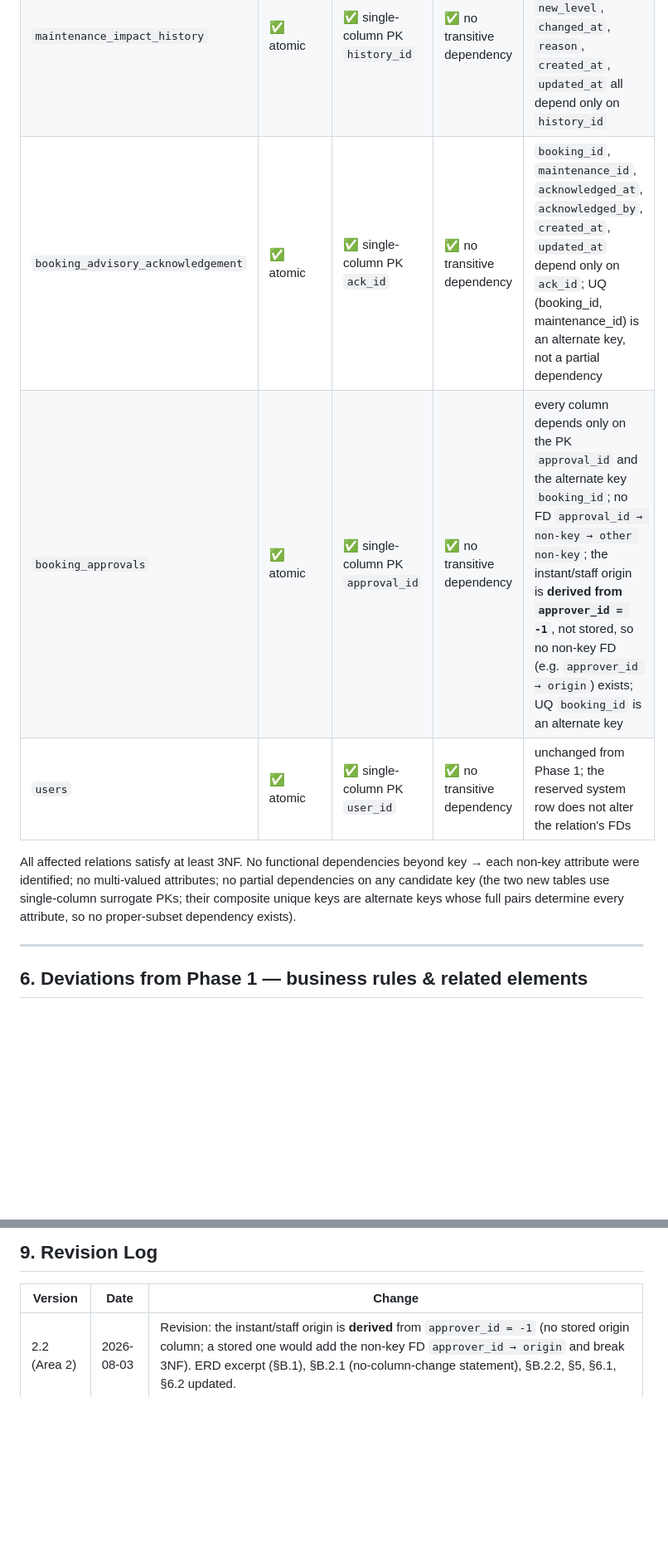
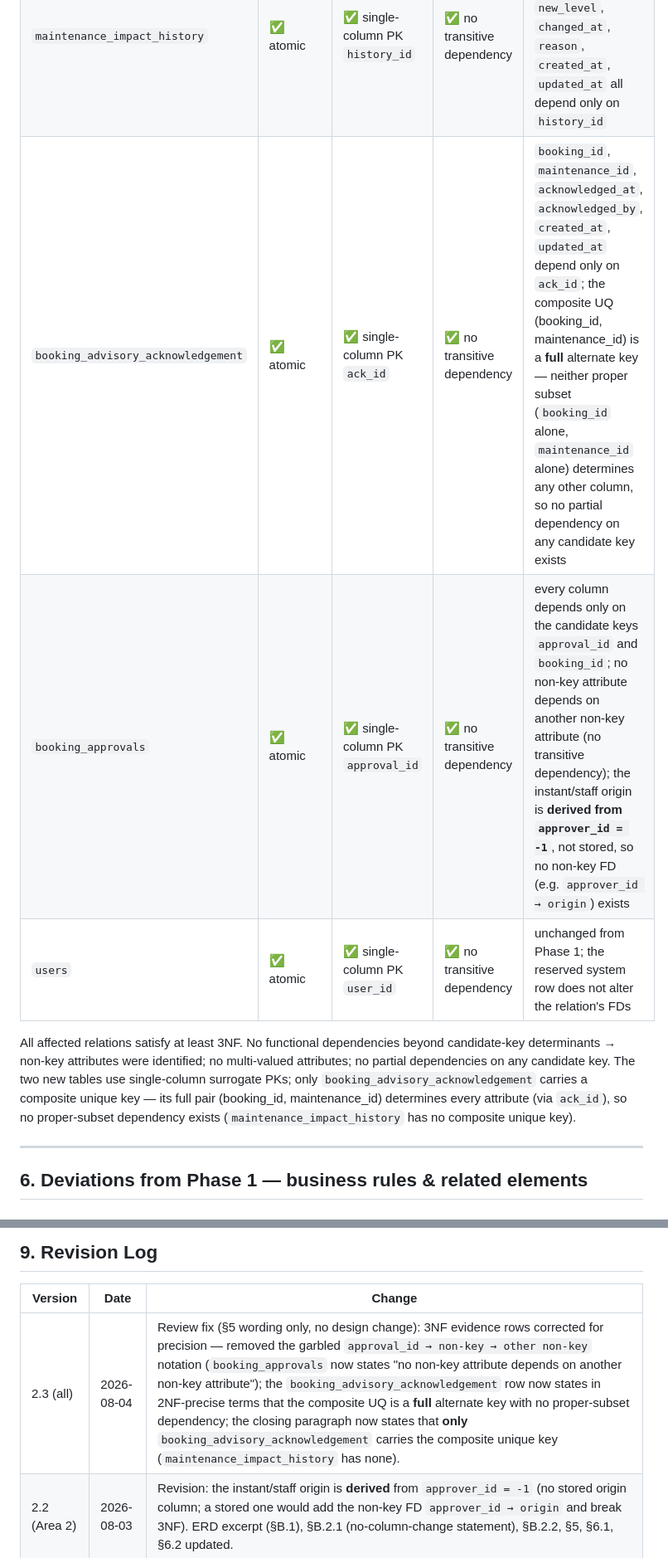
Before and after one commit to AmnO-O/CS486-Project, a Markdown page: outputs/09-updated-erd-and-logical-design-G05.md, 2 parts joined by grey strips. Shown at 83% size. Drawn GitHub-style; blank space fills up the shorter version.

Commit message:
Futher review on task 09

```diff
--- a/outputs/09-updated-erd-and-logical-design-G05.md
+++ b/outputs/09-updated-erd-and-logical-design-G05.md
@@ -331,15 +331,17 @@ schema plus the Area-1 additions. No support entity or table is required:
 |---|---|---|---|---|
 | `maintenance` | ✅ atomic, no repeating groups | ✅ single-column PK | ✅ no transitive dependency | `impact_level` is a direct property of `maintenance_id`; no non-key column depends on another non-key column |
 | `maintenance_impact_history` | ✅ atomic | ✅ single-column PK `history_id` | ✅ no transitive dependency | `maintenance_id`, `changed_by`, `prior_level`, `new_level`, `changed_at`, `reason`, `created_at`, `updated_at` all depend only on `history_id` |
-| `booking_advisory_acknowledgement` | ✅ atomic | ✅ single-column PK `ack_id` | ✅ no transitive dependency | `booking_id`, `maintenance_id`, `acknowledged_at`, `acknowledged_by`, `created_at`, `updated_at` depend only on `ack_id`; UQ (booking_id, maintenance_id) is an alternate key, not a partial dependency |
-| `booking_approvals` | ✅ atomic | ✅ single-column PK `approval_id` | ✅ no transitive dependency | every column depends only on the PK `approval_id` and the alternate key `booking_id`; no FD `approval_id → non-key → other non-key`; the instant/staff origin is **derived from `approver_id = -1`**, not stored, so no non-key FD (e.g. `approver_id → origin`) exists; UQ `booking_id` is an alternate key |
+| `booking_advisory_acknowledgement` | ✅ atomic | ✅ single-column PK `ack_id` | ✅ no transitive dependency | `booking_id`, `maintenance_id`, `acknowledged_at`, `acknowledged_by`, `created_at`, `updated_at` depend only on `ack_id`; the composite UQ (booking_id, maintenance_id) is a **full** alternate key — neither proper subset (`booking_id` alone, `maintenance_id` alone) determines any other column, so no partial dependency on any candidate key exists |
+| `booking_approvals` | ✅ atomic | ✅ single-column PK `approval_id` | ✅ no transitive dependency | every column depends only on the candidate keys `approval_id` and `booking_id`; no non-key attribute depends on another non-key attribute (no transitive dependency); the instant/staff origin is **derived from `approver_id = -1`**, not stored, so no non-key FD (e.g. `approver_id → origin`) exists |
 | `users` | ✅ atomic | ✅ single-column PK `user_id` | ✅ no transitive dependency | unchanged from Phase 1; the reserved system row does not alter the relation's FDs |
 
 All affected relations satisfy at least 3NF. No functional dependencies beyond
-key → each non-key attribute were identified; no multi-valued attributes; no
-partial dependencies on any candidate key (the two new tables use single-column
-surrogate PKs; their composite unique keys are alternate keys whose full pairs
-determine every attribute, so no proper-subset dependency exists).
+candidate-key determinants → non-key attributes were identified; no multi-valued
+attributes; no partial dependencies on any candidate key. The two new tables use
+single-column surrogate PKs; only `booking_advisory_acknowledgement` carries a
+composite unique key — its full pair (booking_id, maintenance_id) determines every
+attribute (via `ack_id`), so no proper-subset dependency exists
+(`maintenance_impact_history` has no composite unique key).
 
 ---
 
@@ -409,6 +411,7 @@ Carried forward (not in Task 09 scope): **U3** (escalation → pending vs only a
 
 | Version | Date | Change |
 |---|---|---|
+| 2.3 (all) | 2026-08-04 | Review fix (§5 wording only, no design change): 3NF evidence rows corrected for precision — removed the garbled `approval_id → non-key → other non-key` notation (`booking_approvals` now states "no non-key attribute depends on another non-key attribute"); the `booking_advisory_acknowledgement` row now states in 2NF-precise terms that the composite UQ is a **full** alternate key with no proper-subset dependency; the closing paragraph now states that **only** `booking_advisory_acknowledgement` carries the composite unique key (`maintenance_impact_history` has none). |
 | 2.2 (Area 2) | 2026-08-03 | Revision: the instant/staff origin is **derived** from `approver_id = -1` (no stored origin column; a stored one would add the non-key FD `approver_id → origin` and break 3NF). ERD excerpt (§B.1), §B.2.1 (no-column-change statement), §B.2.2, §5, §6.1, §6.2 updated. |
 | 2.1 (all) | 2026-08-03 | Revision: ERD excerpts in §A.1 and §B.1 made attribute-consistent with the logical tables (audit columns `created_at`/`updated_at` and `is_deleted` shown); §A.2.3 composite UQ (booking_id, maintenance_id) wording clarified with an explicit explanation; §5 evidence rows completed and the no-partial-dependency reasoning corrected for the composite alternate keys. |
 | 2.0 (all) | 2026-08-03 | Full regeneration covering all three areas: Area 1 (maintenance impact levels, `maintenance_impact_history`, `booking_advisory_acknowledgement`, `current_status` recompute); Area 2 (instant/staff origin derived from the reserved system user `-1`, instant eligibility/test, concurrency enforcement deferred to Task 11); Area 3 (no schema change — derived queries). |
```
Also changed, not shown: other parts of outputs/09-updated-erd-and-logical-design-G05.md (+1 -1 lines), docs/schema-registry.md (+3 -3 lines).
